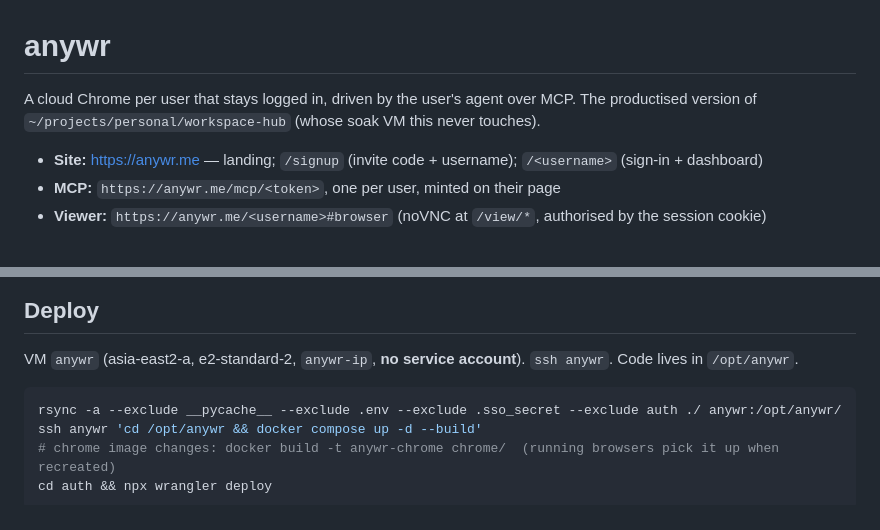
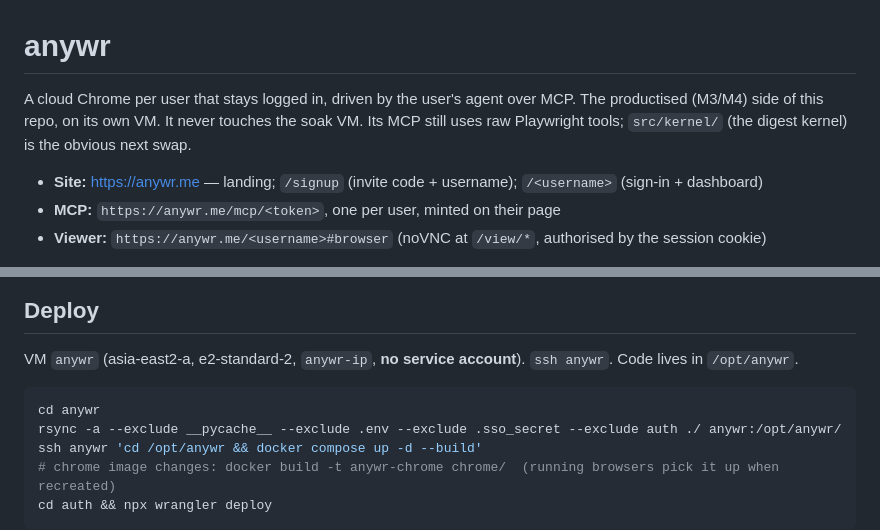
Before and after one commit to xamzar/anywr, a Markdown page: anywr/README.md, 2 parts joined by grey strips. Rendered like a GitHub page.

````diff
--- a/anywr/README.md
+++ b/anywr/README.md
@@ -1,8 +1,9 @@
 # anywr
 
 A cloud Chrome per user that stays logged in, driven by the user's agent over MCP.
-The productised version of `~/projects/personal/workspace-hub` (whose soak VM this
-never touches).
+The productised (M3/M4) side of this repo, on its own VM. It never touches the
+soak VM. Its MCP still uses raw Playwright tools; `src/kernel/` (the digest
+kernel) is the obvious next swap.
 
 - **Site:** https://anywr.me — landing; `/signup` (invite code + username); `/<username>` (sign-in + dashboard)
 - **MCP:** `https://anywr.me/mcp/<token>`, one per user, minted on their page
@@ -52,6 +53,7 @@ VM `anywr` (asia-east2-a, e2-standard-2, `anywr-ip`, **no service account**).
 `ssh anywr`. Code lives in `/opt/anywr`.
 
 ```sh
+cd anywr
 rsync -a --exclude __pycache__ --exclude .env --exclude .sso_secret --exclude auth ./ anywr:/opt/anywr/
 ssh anywr 'cd /opt/anywr && docker compose up -d --build'
 # chrome image changes: docker build -t anywr-chrome chrome/  (running browsers pick it up when recreated)
````
Also changed, not shown: README.md (+3 -0 lines).
